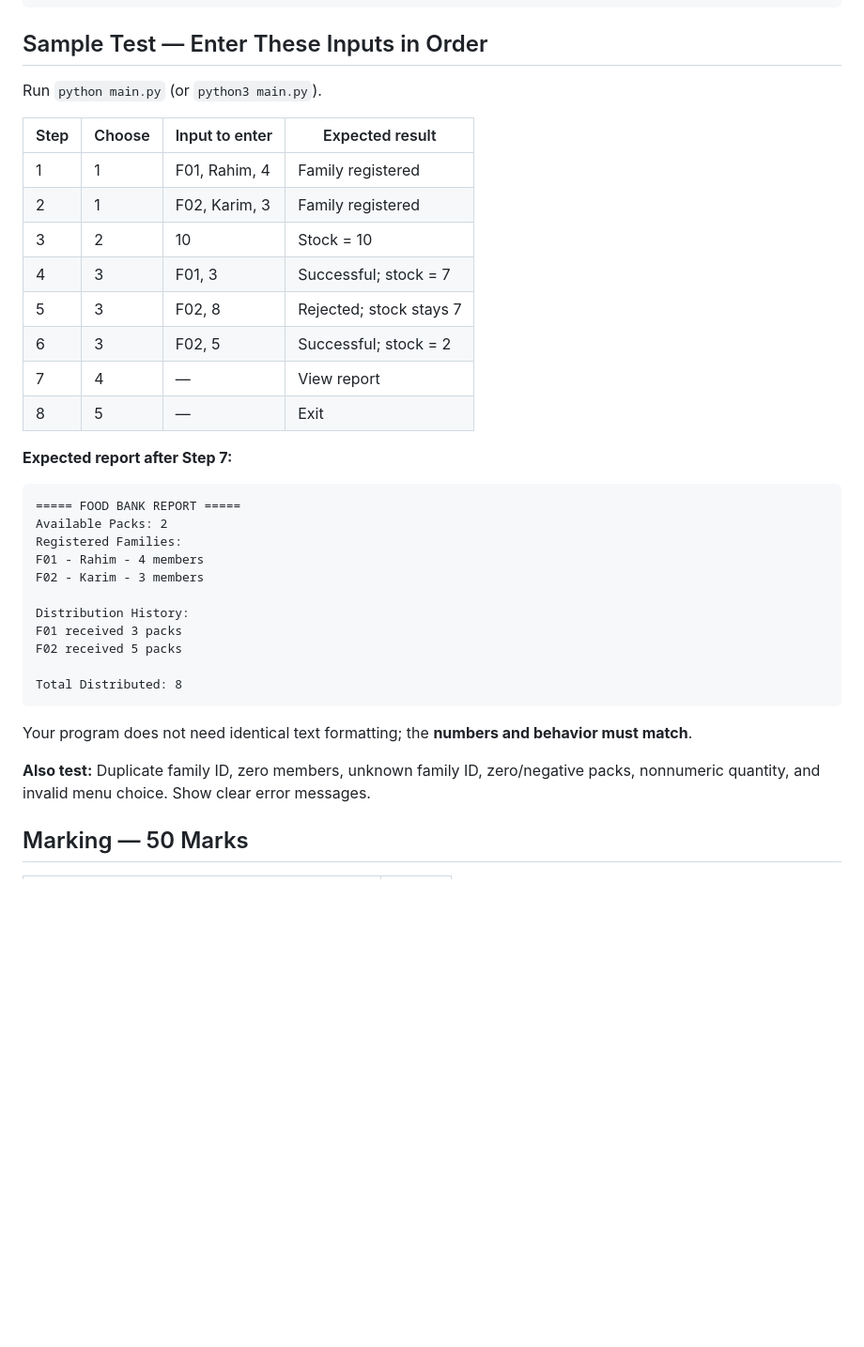
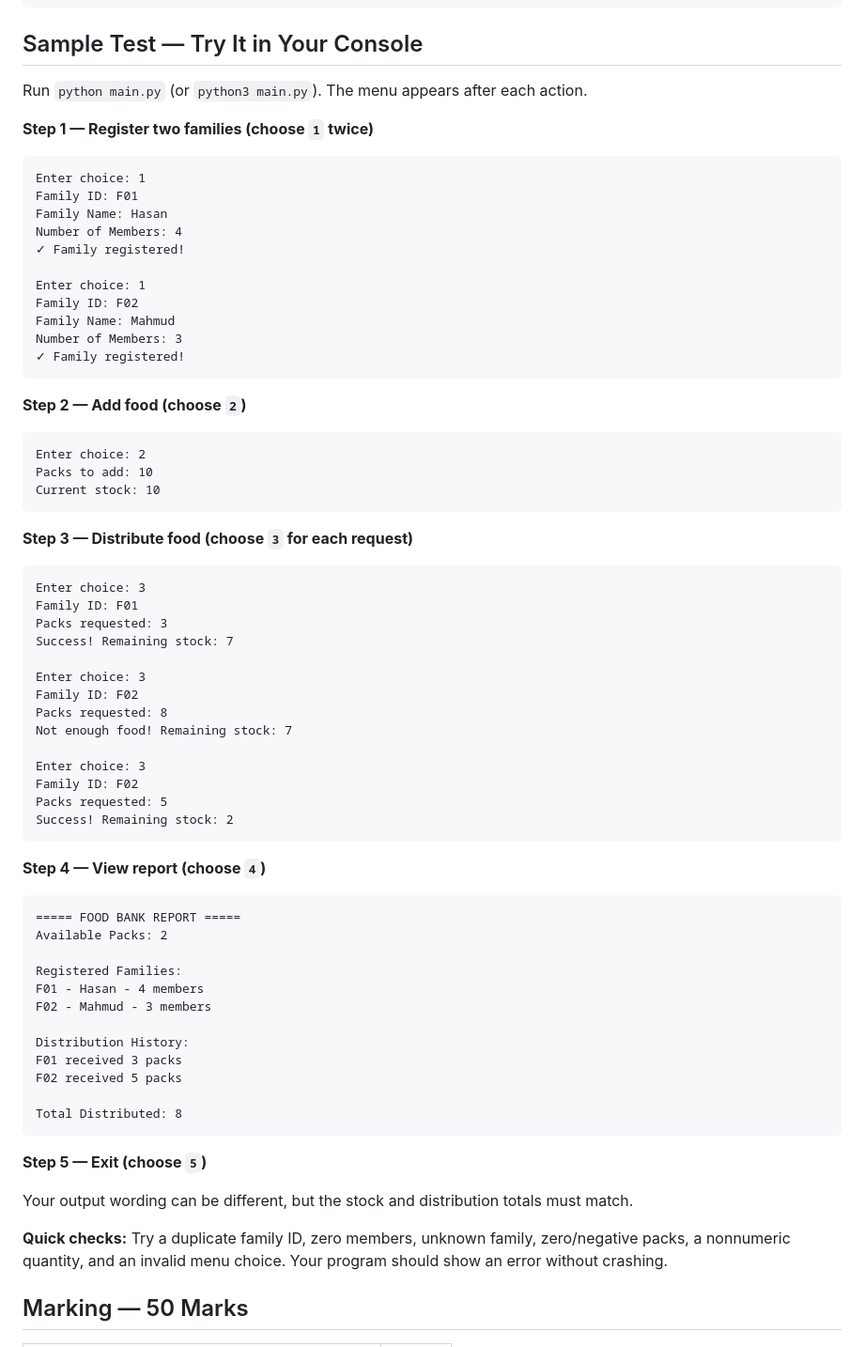
Before and after one commit to rhidoyhasanmahmud/Learn-Python-the-Hard-Way-with-Django, a Markdown page: Exam-Question/Python_Final_Exam_2026_Community_Food_Rescue.md, the part around the change. Shown at 94% size. Rendered like a GitHub page; blank space fills up the shorter version.

Commit message:
docs(exam): polish console sample with Hasan and Mahmud

````diff
--- a/Exam-Question/Python_Final_Exam_2026_Community_Food_Rescue.md
+++ b/Exam-Question/Python_Final_Exam_2026_Community_Food_Rescue.md
@@ -30,29 +30,62 @@ No Django, database, website, or external packages required.
 Enter choice:
 ```
 
-## Sample Test — Enter These Inputs in Order
+## Sample Test — Try It in Your Console
 
-Run `python main.py` (or `python3 main.py`).
+Run `python main.py` (or `python3 main.py`). The menu appears after each action.
 
-| Step | Choose | Input to enter | Expected result |
-|---|---|---|---|
-| 1 | 1 | F01, Rahim, 4 | Family registered |
-| 2 | 1 | F02, Karim, 3 | Family registered |
-| 3 | 2 | 10 | Stock = 10 |
-| 4 | 3 | F01, 3 | Successful; stock = 7 |
-| 5 | 3 | F02, 8 | Rejected; stock stays 7 |
-| 6 | 3 | F02, 5 | Successful; stock = 2 |
-| 7 | 4 | — | View report |
-| 8 | 5 | — | Exit |
+**Step 1 — Register two families (choose `1` twice)**
 
-**Expected report after Step 7:**
+```text
+Enter choice: 1
+Family ID: F01
+Family Name: Hasan
+Number of Members: 4
+✓ Family registered!
+
+Enter choice: 1
+Family ID: F02
+Family Name: Mahmud
+Number of Members: 3
+✓ Family registered!
+```
+
+**Step 2 — Add food (choose `2`)**
+
+```text
+Enter choice: 2
+Packs to add: 10
+Current stock: 10
+```
+
+**Step 3 — Distribute food (choose `3` for each request)**
+
+```text
+Enter choice: 3
+Family ID: F01
+Packs requested: 3
+Success! Remaining stock: 7
+
+Enter choice: 3
+Family ID: F02
+Packs requested: 8
+Not enough food! Remaining stock: 7
+
+Enter choice: 3
+Family ID: F02
+Packs requested: 5
+Success! Remaining stock: 2
+```
+
+**Step 4 — View report (choose `4`)**
 
 ```text
 ===== FOOD BANK REPORT =====
 Available Packs: 2
+
 Registered Families:
-F01 - Rahim - 4 members
-F02 - Karim - 3 members
+F01 - Hasan - 4 members
+F02 - Mahmud - 3 members
 
 Distribution History:
 F01 received 3 packs
@@ -61,9 +94,11 @@ F02 received 5 packs
 Total Distributed: 8
 ```
 
-Your program does not need identical text formatting; the **numbers and behavior must match**.
+**Step 5 — Exit (choose `5`)**
 
-**Also test:** Duplicate family ID, zero members, unknown family ID, zero/negative packs, nonnumeric quantity, and invalid menu choice. Show clear error messages.
+Your output wording can be different, but the stock and distribution totals must match.
+
+**Quick checks:** Try a duplicate family ID, zero members, unknown family, zero/negative packs, a nonnumeric quantity, and an invalid menu choice. Your program should show an error without crashing.
 
 ## Marking — 50 Marks
 
````
